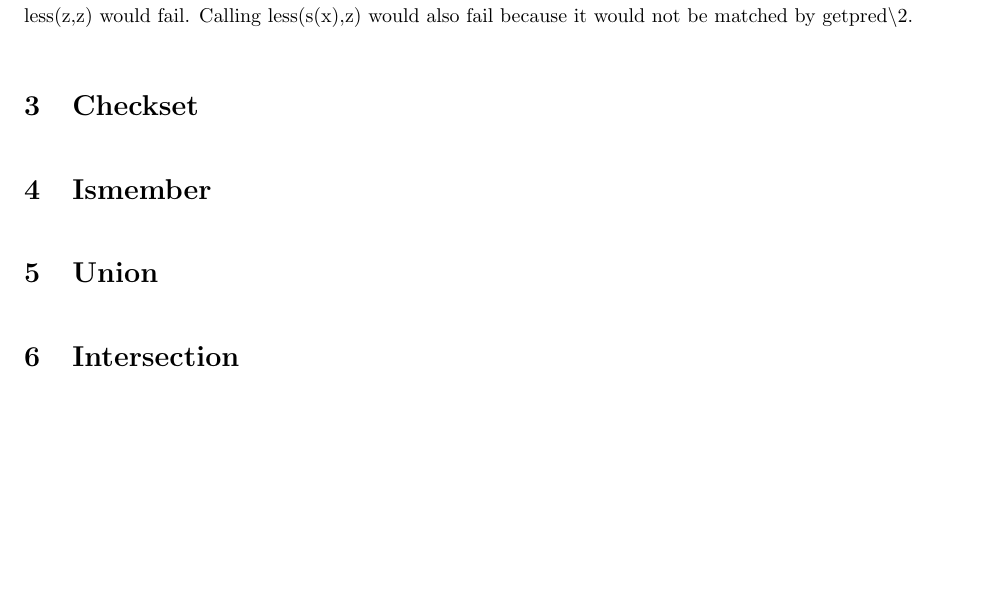
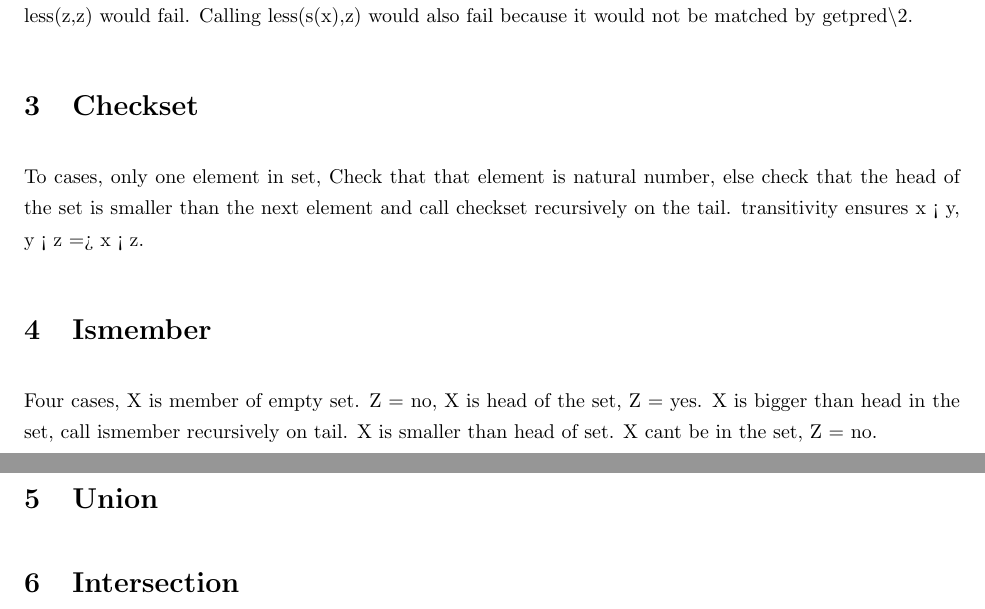
Before and after one commit to asgerp/Apassignments, a LaTeX document (Prolog/report.tex): part of page 2 of 2 before the commit and two parts of pages 2 and 3 of 3 after it, the two joined at a grey line, cut so that both start at the same text, the shorter picture padded with empty space. Compiled offline with pdfLaTeX.

Commit message:
Report and spaces in assignment

```diff
--- a/Prolog/report.tex
+++ b/Prolog/report.tex
@@ -78,11 +78,14 @@ To implement less\textbackslash2 we had to implement a helper predicate, getpred
 % section less (end)
 \section{Checkset} % (fold)
 \label{sec:checkset}
-
+To cases, only one element in set, Check that that element is natural number, else check that the head of the set is smaller than the next element and call checkset recursively on the tail. transitivity ensures x < y, y < z => x < z.
 % section checkset (end)
 \section{Ismember} % (fold)
 \label{sec:ismember}
-
+Four cases, X is member of empty set. Z = no,
+X is head of the set, Z = yes.
+X is bigger than  head in the set, call ismember recursively on tail.
+X is smaller than head of set. X cant be in the set, Z = no.
 % section ismember (end)
 \section{Union} % (fold)
 \label{sec:union}
```
Also changed, not shown: 1 other file.
